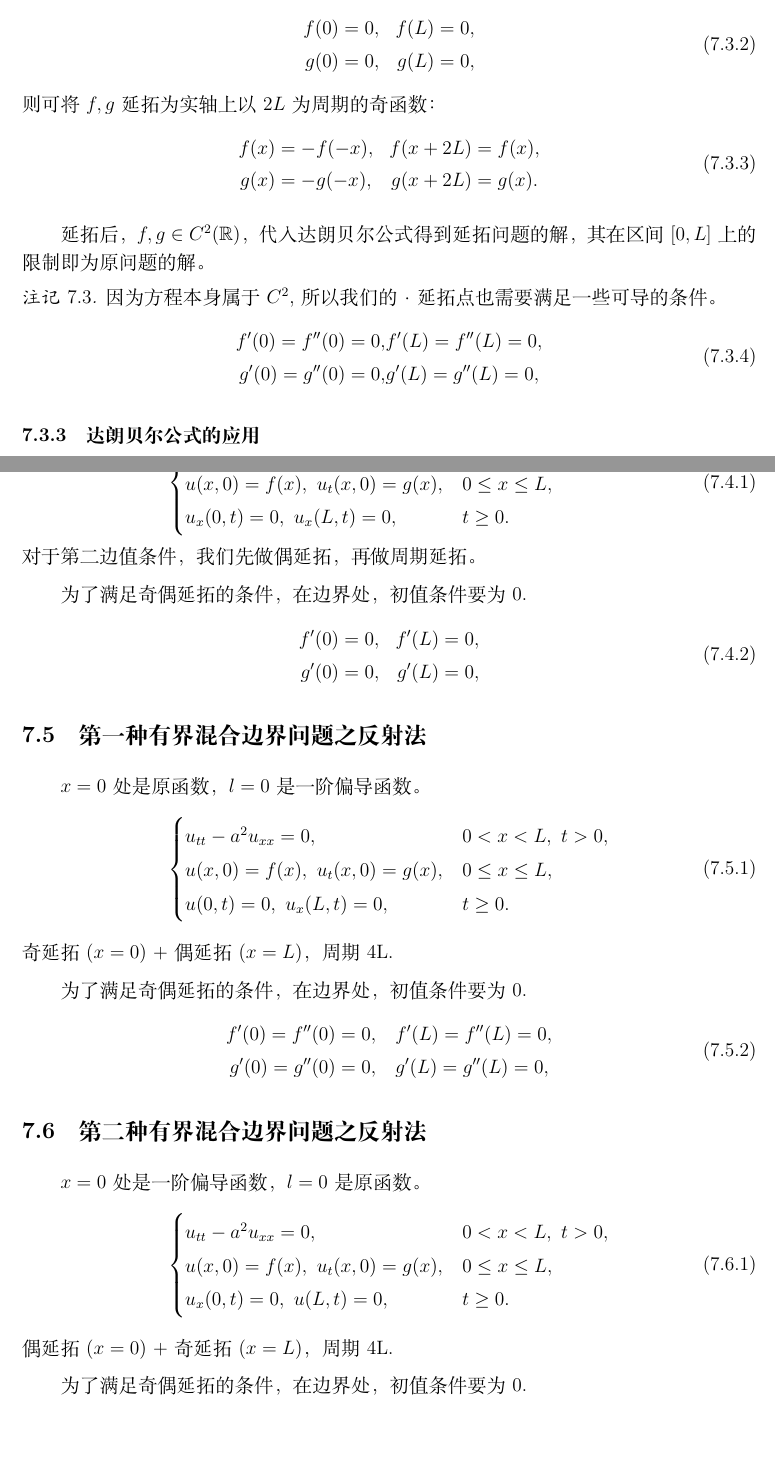
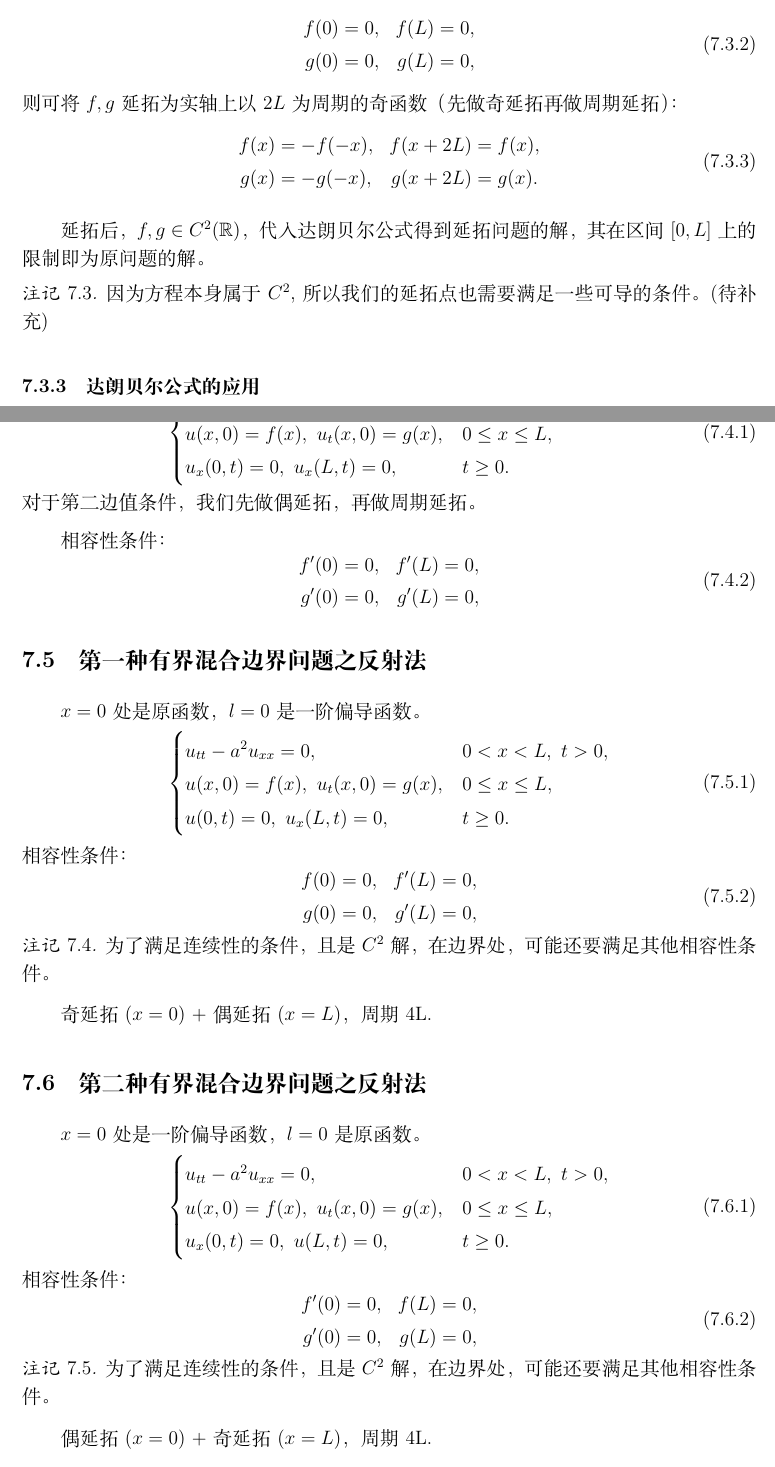
Before and after one commit to Albert-Chen04/Partial-differential-equation, a LaTeX paper (偏微分方程笔记.tex): two parts of pages 20 and 22 of 38, joined at a grey line, cut so that both start at the same text, the shorter picture padded with empty space. Compiled offline with XeLaTeX.

Commit message:
Add files via upload

```diff
--- a/偏微分方程笔记.tex
+++ b/偏微分方程笔记.tex
@@ -853,7 +852,7 @@
 		g(0) & =0, & g(L)  = 0,
 	\end{aligned}
 \end{equation}
-则可将 \(f, g\) 延拓为实轴上以 \(2L\) 为周期的奇函数：
+则可将 \(f, g\) 延拓为实轴上以 \(2L\) 为周期的奇函数（先做奇延拓再做周期延拓）：
 \begin{equation}
 	\begin{aligned}
 		f(x) &= -f(-x), & f(x + 2L) &= f(x), \\
@@ -864,13 +863,7 @@
 延拓后，\(f, g \in C^2(\mathbb{R})\)，代入达朗贝尔公式得到延拓问题的解，其在区间 \([0, L]\) 上的限制即为原问题的解。
 
 \begin{remark}
-因为方程本身属于$C^2$,所以我们的·延拓点也需要满足一些可导的条件。
-\begin{equation}
-	\begin{aligned}
-		 f'(0) = f''(0) = 0, &  f'(L) = f''(L) = 0, \\
-		 g'(0) = g''(0) = 0, &  g'(L) = g''(L) = 0,
-	\end{aligned}
-\end{equation}
+因为方程本身属于$C^2$,所以我们的延拓点也需要满足一些可导的条件。(待补充)
 \end{remark}
 
 
@@ -952,7 +945,7 @@ $f(y + L)$、$g(y + L)$ 是奇函数。
 	\end{equation}
 	对于第二边值条件，我们先做偶延拓，再做周期延拓。
 
-	为了满足奇偶延拓的条件，在边界处，初值条件要为0.
+相容性条件：
 	\begin{equation}
 		\begin{aligned}
 			f'(0) & = 0, & f'(L)  = 0, \\
@@ -970,15 +963,19 @@ $x=0$处是原函数，$ l=0$是一阶偏导函数。
 		u(0, t) = 0, \ u_x(L, t) = 0, & t \geq 0.
 	\end{cases}
 \end{equation}
+相容性条件：
+\begin{equation}
+\begin{aligned}
+	f(0) & = 0, & f'(L)  = 0, \\
+	g(0) & =0, & g'(L)  = 0,
+\end{aligned}
+\end{equation}
+\begin{remark}
+	为了满足连续性的条件，且是$C^2$解，在边界处，可能还要满足其他相容性条件。
+\end{remark}
+
 奇延拓 ($x=0$) + 偶延拓 ($x=L$)，周期4L.
 
-为了满足奇偶延拓的条件，在边界处，初值条件要为0.
-\begin{equation}
-	\begin{aligned}
-		f'(0) = f''(0) = 0, & \quad f'(L) = f''(L) = 0, \\
-		g'(0) = g''(0) = 0, &  \quad g'(L) = g''(L) = 0,
-	\end{aligned}
-\end{equation}
 
 \subsection{第二种有界混合边界问题之反射法}
 	$x=0$处是一阶偏导函数，$ l=0$是原函数。
@@ -989,9 +986,20 @@ $x=0$处是原函数，$ l=0$是一阶偏导函数。
 			u_x(0, t) = 0, \ u(L, t) = 0, & t \geq 0.
 		\end{cases}
 	\end{equation}
+	相容性条件：
+	\begin{equation}
+		\begin{aligned}
+			f'(0) & = 0, & f(L)  = 0, \\
+			g'(0) & =0, & g(L)  = 0,
+		\end{aligned}
+	\end{equation}
+	\begin{remark}
+		为了满足连续性的条件，且是$C^2$解，在边界处，可能还要满足其他相容性条件。
+	\end{remark}
+
 	偶延拓 ($x=0$) + 奇延拓 ($x=L$)，周期4L.
 
-	为了满足奇偶延拓的条件，在边界处，初值条件要为0.
+
 
 
 
```
Also changed, not shown: 偏微分方程笔记.pdf, 偏微分方程笔记.tex (1 more changed lines).
